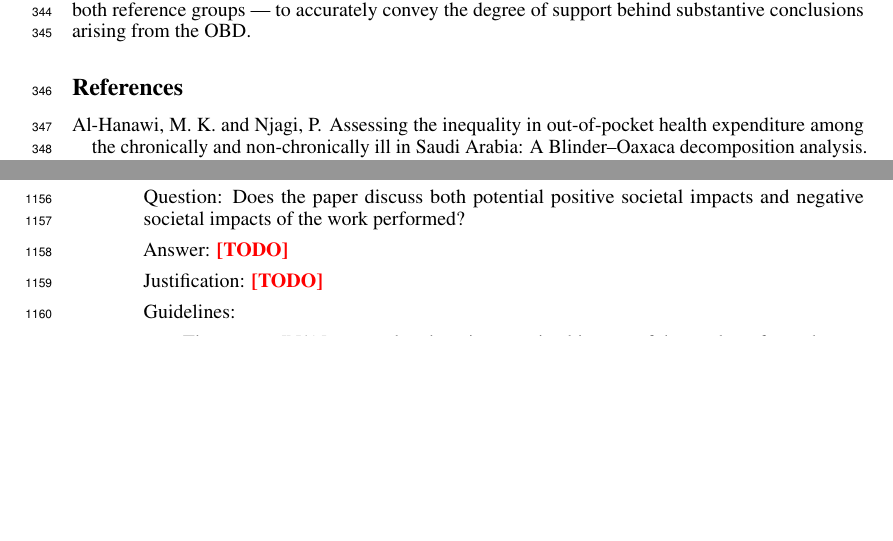
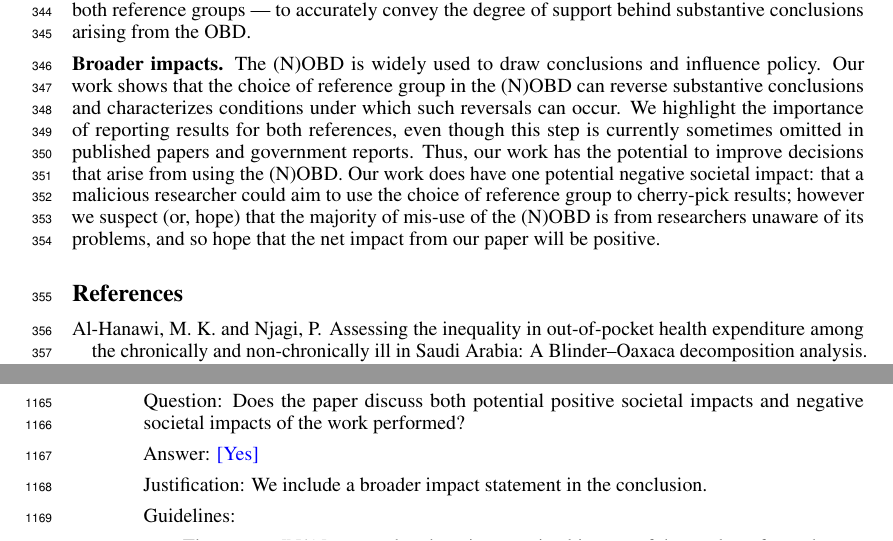
Before and after one commit to manuelquinteroc/OBD_AISTATS27, a LaTeX paper (neurips2026/neurips_2026.tex, which reads neurips2026/Sections/06_conclusion.tex, neurips2026/checklist.tex): two parts of pages 9 and 29 of 32 before the commit and two parts of pages 9 and 30 of 33 after it, joined at a grey line, cut so that both start at the same text, the shorter picture padded with empty space. Compiled offline with pdfLaTeX.

Commit message:
Broader impact in conclusion and checklist

```diff
--- a/neurips2026/Sections/06_conclusion.tex
+++ b/neurips2026/Sections/06_conclusion.tex
@@ -3,6 +3,14 @@
 
 It is well known that the OBD depends on the choice of reference group. We here demonstrate that this asymmetry can result in substantively different conclusions between the two reference choices.
 We present real and simulated examples as existence proofs. We show that sign reversals can occur in either the explained or unexplained component and are not solely products of model misspecification or a small sample size. We find that the fraction of parameter space representing sign reversals is large. But our empirical evidence suggests sign reversals may be rare in practice --- since the fitted linear regression parameters  in real data analyses are not well modeled by a uniform distribution over parameter space. We recommend that data analysts using the OBD always report results using both reference groups --- to accurately convey the degree of support behind substantive conclusions arising from the OBD.
+
+\textbf{Broader impacts.}
+The (N)OBD is widely used to draw conclusions and influence policy.
+Our work shows that the choice of reference group in the (N)OBD can reverse substantive conclusions and characterizes conditions under which such reversals can occur.
+We highlight the importance of reporting results for both references, even though this step is currently sometimes omitted in published papers
+and government reports.
+Thus, our work has the potential to improve decisions that arise from using the (N)OBD.
+Our work does have one potential negative societal impact: that a malicious researcher could aim to use the choice of reference group to cherry-pick results; however we suspect (or, hope) that the majority of mis-use of the (N)OBD is from researchers unaware of its problems, and so hope that the net impact from our paper will be positive.
 
 
 %Even though it is well-known that the OBD depends on the choice of reference group, we show that this dependence can be highly consequential, leading to sign reversals in both the explained and unexplained components.
--- a/neurips2026/checklist.tex
+++ b/neurips2026/checklist.tex
@@ -164,8 +164,8 @@
 
 \item {\bf Broader impacts}
     \item[] Question: Does the paper discuss both potential positive societal impacts and negative societal impacts of the work performed?
-    \item[] Answer: \answerTODO{} % Replace by \answerYes{}, \answerNo{}, or \answerNA{}.
-    \item[] Justification: \justificationTODO{}
+    \item[] Answer: \answerYes{} % Replace by \answerYes{}, \answerNo{}, or \answerNA{}.
+    \item[] Justification: We include a broader impact statement in the conclusion.
     \item[] Guidelines:
     \begin{itemize}
         \item The answer \answerNA{} means that there is no societal impact of the work performed.
```
